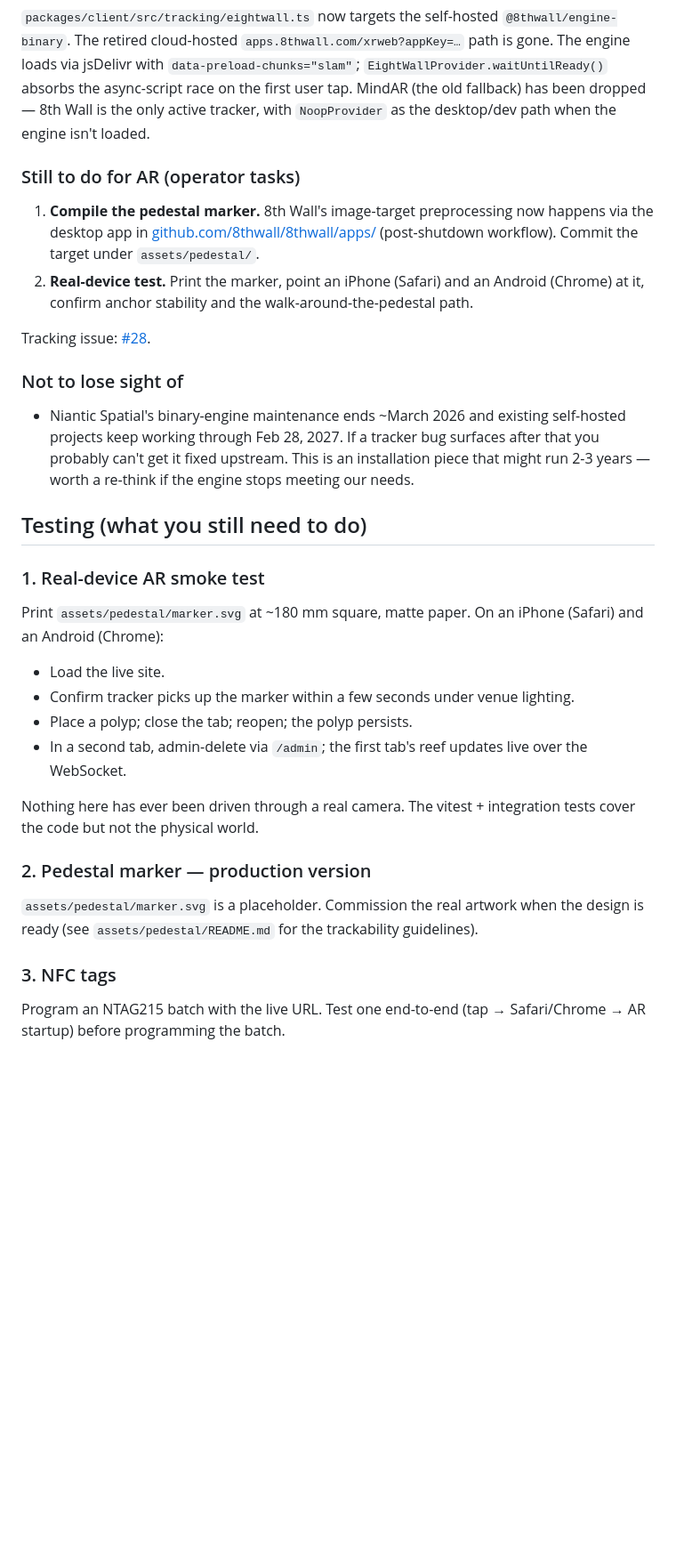
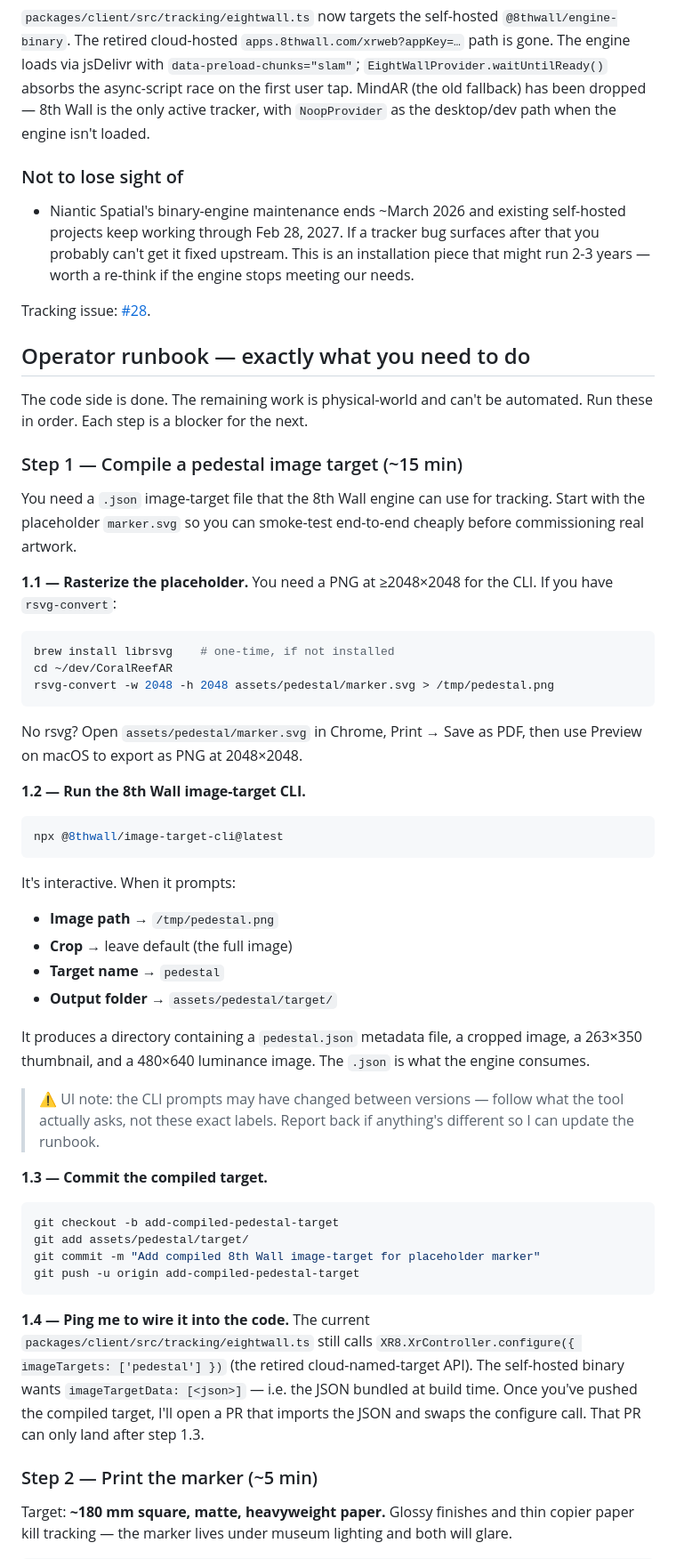
Before and after one commit to costajohnt/CoralReefAR, a Markdown page: NEXT_STEPS.md, the part around one of its changes. Shown at 89% size. Rendered like a GitHub page; blank space fills up the shorter version.

````diff
--- a/NEXT_STEPS.md
+++ b/NEXT_STEPS.md
@@ -71,19 +71,6 @@ absorbs the async-script race on the first user tap. MindAR (the old
 fallback) has been dropped — 8th Wall is the only active tracker, with
 `NoopProvider` as the desktop/dev path when the engine isn't loaded.
 
-### Still to do for AR (operator tasks)
-
-1. **Compile the pedestal marker.** 8th Wall's image-target
-   preprocessing now happens via the desktop app in
-   [github.com/8thwall/8thwall/apps/](https://github.com/8thwall/8thwall)
-   (post-shutdown workflow). Commit the target under
-   `assets/pedestal/`.
-2. **Real-device test.** Print the marker, point an iPhone (Safari)
-   and an Android (Chrome) at it, confirm anchor stability and the
-   walk-around-the-pedestal path.
-
-Tracking issue: [#28].
-
 ### Not to lose sight of
 
 - Niantic Spatial's binary-engine maintenance ends ~March 2026 and
@@ -92,29 +79,74 @@ Tracking issue: [#28].
   upstream. This is an installation piece that might run 2-3 years —
   worth a re-think if the engine stops meeting our needs.
 
-## Testing (what you still need to do)
+Tracking issue: [#28].
 
-### 1. Real-device AR smoke test
+## Operator runbook — exactly what you need to do
 
-Print `assets/pedestal/marker.svg` at ~180 mm square, matte paper.
-On an iPhone (Safari) and an Android (Chrome):
-- Load the live site.
-- Confirm tracker picks up the marker within a few seconds under
-  venue lighting.
-- Place a polyp; close the tab; reopen; the polyp persists.
-- In a second tab, admin-delete via `/admin`; the first tab's reef
-  updates live over the WebSocket.
+The code side is done. The remaining work is physical-world and
+can't be automated. Run these in order. Each step is a blocker for
+the next.
 
-Nothing here has ever been driven through a real camera. The vitest +
-integration tests cover the code but not the physical world.
+### Step 1 — Compile a pedestal image target (~15 min)
 
-### 2. Pedestal marker — production version
+You need a `.json` image-target file that the 8th Wall engine can
+use for tracking. Start with the placeholder `marker.svg` so you can
+smoke-test end-to-end cheaply before commissioning real artwork.
 
-`assets/pedestal/marker.svg` is a placeholder. Commission the real
-artwork when the design is ready (see
-`assets/pedestal/README.md` for the trackability guidelines).
+**1.1 — Rasterize the placeholder.**
+You need a PNG at ≥2048×2048 for the CLI. If you have
+`rsvg-convert`:
 
-### 3. NFC tags
+```sh
+brew install librsvg    # one-time, if not installed
+cd ~/dev/CoralReefAR
+rsvg-convert -w 2048 -h 2048 assets/pedestal/marker.svg > /tmp/pedestal.png
+```
 
-Program an NTAG215 batch with the live URL. Test one end-to-end (tap
-→ Safari/Chrome → AR startup) before programming the batch.
+No rsvg? Open `assets/pedestal/marker.svg` in Chrome, Print → Save
+as PDF, then use Preview on macOS to export as PNG at 2048×2048.
+
+**1.2 — Run the 8th Wall image-target CLI.**
+
+```sh
+npx @8thwall/image-target-cli@latest
+```
+
+It's interactive. When it prompts:
+- **Image path** → `/tmp/pedestal.png`
+- **Crop** → leave default (the full image)
+- **Target name** → `pedestal`
+- **Output folder** → `assets/pedestal/target/`
+
+It produces a directory containing a `pedestal.json` metadata file,
+a cropped image, a 263×350 thumbnail, and a 480×640 luminance
+image. The `.json` is what the engine consumes.
+
+> ⚠️ UI note: the CLI prompts may have changed between versions —
+> follow what the tool actually asks, not these exact labels.
+> Report back if anything's different so I can update the runbook.
+
+**1.3 — Commit the compiled target.**
+
+```sh
+git checkout -b add-compiled-pedestal-target
+git add assets/pedestal/target/
+git commit -m "Add compiled 8th Wall image-target for placeholder marker"
+git push -u origin add-compiled-pedestal-target
+```
+
+**1.4 — Ping me to wire it into the code.**
+The current `packages/client/src/tracking/eightwall.ts` still calls
+`XR8.XrController.configure({ imageTargets: ['pedestal'] })` (the
+retired cloud-named-target API). The self-hosted binary wants
+`imageTargetData: [<json>]` — i.e. the JSON bundled at build time.
+Once you've pushed the compiled target, I'll open a PR that
+imports the JSON and swaps the configure call. That PR can only
+land after step 1.3.
+
+### Step 2 — Print the marker (~5 min)
+
+Target: **~180 mm square, matte, heavyweight paper.**
+Glossy finishes and thin copier paper kill tracking — the marker
+lives under museum lighting and both will glare.
+
````
Also changed, not shown: other parts of NEXT_STEPS.md (+79 -0 lines).
